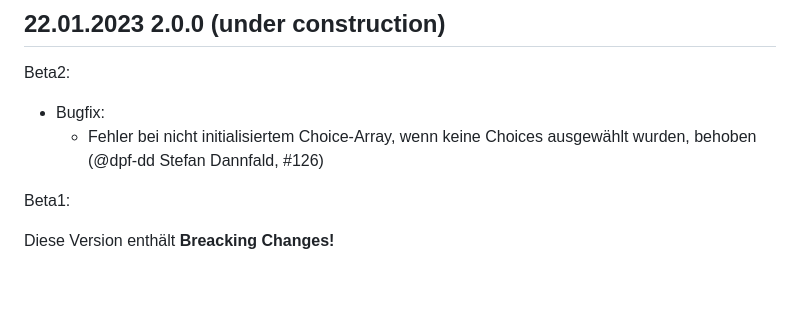
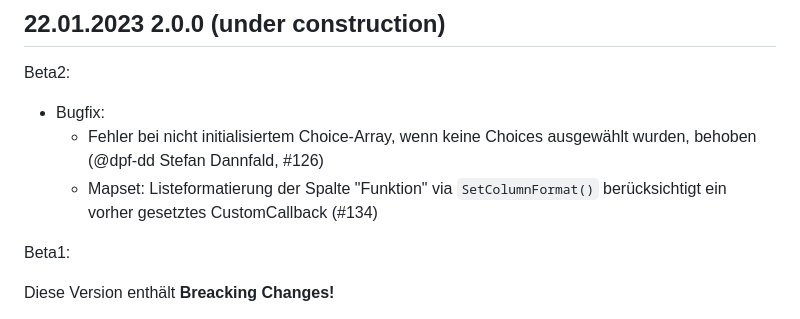
Before and after one commit to FriendsOfREDAXO/geolocation, a Markdown page: CHANGELOG.md, the part around the change. Rendered like a GitHub page; blank space fills up the shorter version.

```diff
--- a/CHANGELOG.md
+++ b/CHANGELOG.md
@@ -6,6 +6,7 @@ Beta2:
 
 - Bugfix:
   - Fehler bei nicht initialisiertem Choice-Array, wenn keine Choices ausgewählt wurden, behoben (@dpf-dd Stefan Dannfald, #126)
+  - Mapset: Listeformatierung der Spalte "Funktion" via `SetColumnFormat()` berücksichtigt ein vorher gesetztes CustomCallback (#134)
 
 Beta1:
 
```
